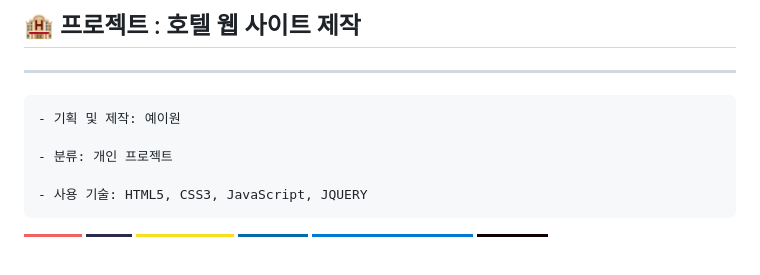
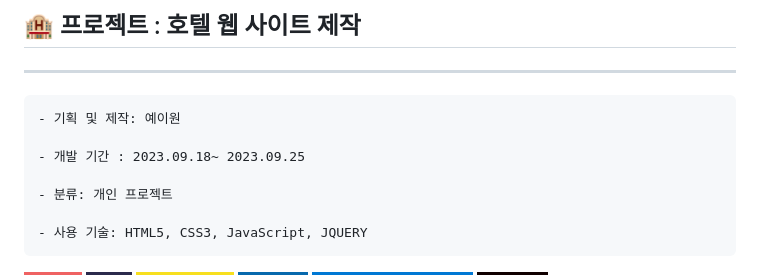
Before and after one commit to yeyiwon/Hotel_signial, a Markdown page: README.md, the part around the change. GitHub-like rendering; badges without logos; blank space fills up the shorter version.

```diff
--- a/README.md
+++ b/README.md
@@ -24,6 +24,8 @@
 ---
 
     - 기획 및 제작: 예이원
+
+    - 개발 기간 : 2023.09.18~ 2023.09.25
 
     - 분류: 개인 프로젝트
 
```
